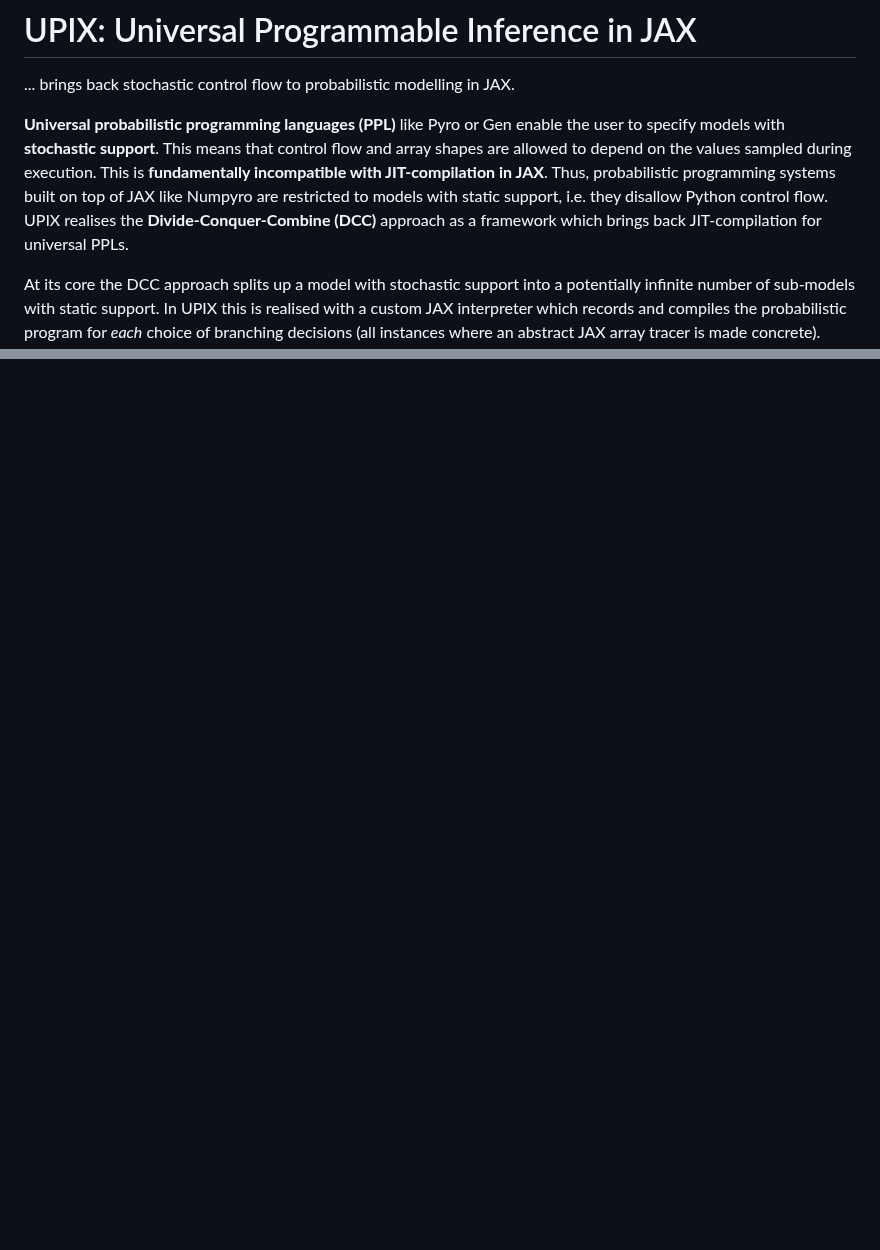
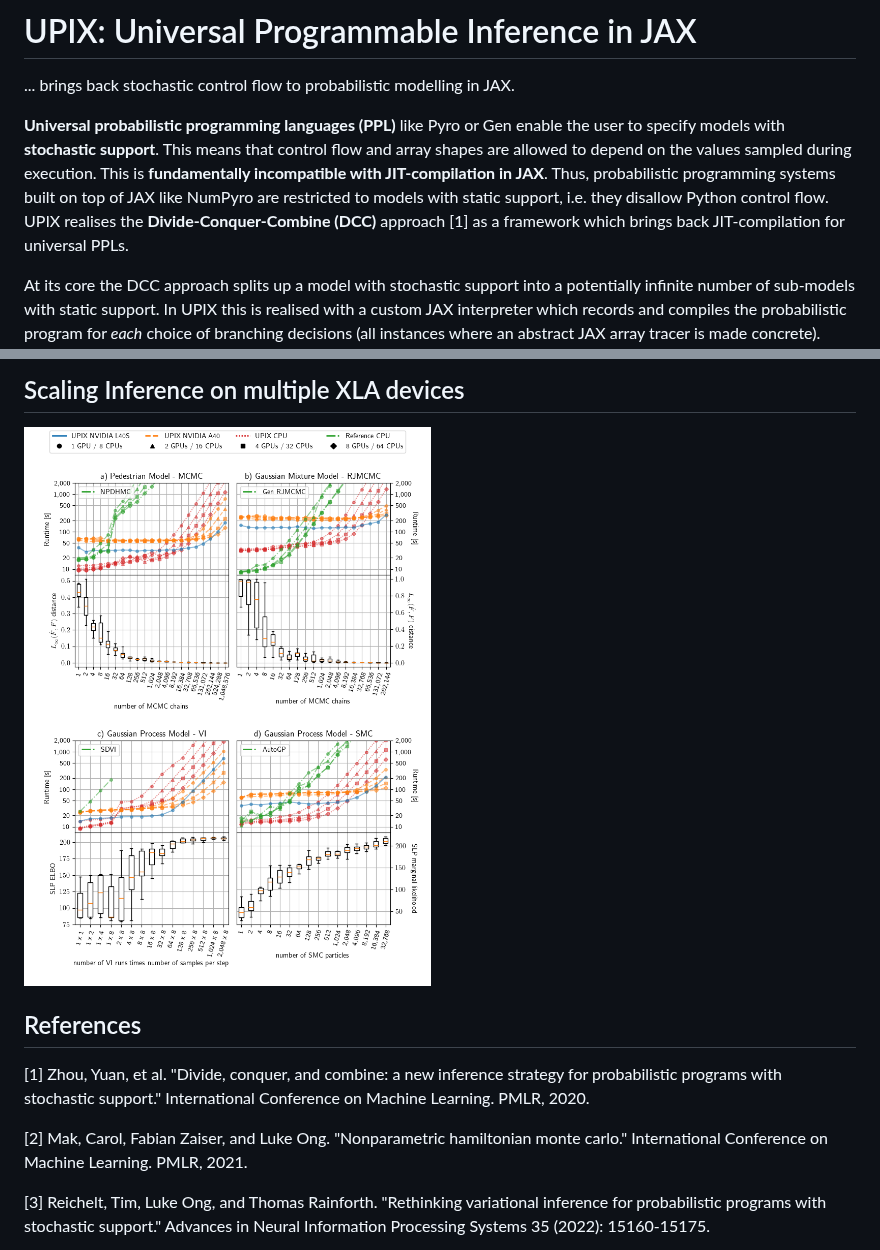
Before and after one commit to markus7800/UPIX, a Markdown page: README.md, 2 parts joined by grey strips. GitHub-like rendering; pictures changed too: docs/scale_figure.png (added); blank space fills up the shorter version.

```diff
--- a/README.md
+++ b/README.md
@@ -5,8 +5,8 @@
 **Universal probabilistic programming languages (PPL)** like Pyro or Gen enable the user to specify models with **stochastic support**.
 This means that control flow and array shapes are allowed to depend on the values sampled during execution.
 This is **fundamentally incompatible with JIT-compilation in JAX**.
-Thus, probabilistic programming systems built on top of JAX like Numpyro are restricted to models with static support, i.e. they disallow Python control flow.
-UPIX realises the **Divide-Conquer-Combine (DCC)** approach as a framework which brings back JIT-compilation for universal PPLs.
+Thus, probabilistic programming systems built on top of JAX like NumPyro are restricted to models with static support, i.e. they disallow Python control flow.
+UPIX realises the **Divide-Conquer-Combine (DCC)** approach [1] as a framework which brings back JIT-compilation for universal PPLs.
 
 At its core the DCC approach splits up a model with stochastic support into a potentially infinite number of sub-models with static support.
 In UPIX this is realised with a custom JAX interpreter which records and compiles the probabilistic program for *each* choice of branching decisions (all instances where an abstract JAX array tracer is made concrete).
@@ -71,0 +114,10 @@ Lorem ipsum dolor sit amet, consectetur adipiscing elit, sed do eiusmod tempor i
+## Scaling Inference on multiple XLA devices
+<img src="docs/scale_figure.png">
+
+
+## References
+[1] Zhou, Yuan, et al. "Divide, conquer, and combine: a new inference strategy for probabilistic programs with stochastic support." International Conference on Machine Learning. PMLR, 2020.
+
+[2] Mak, Carol, Fabian Zaiser, and Luke Ong. "Nonparametric hamiltonian monte carlo." International Conference on Machine Learning. PMLR, 2021.
+
+[3] Reichelt, Tim, Luke Ong, and Thomas Rainforth. "Rethinking variational inference for probabilistic programs with stochastic support." Advances in Neural Information Processing Systems 35 (2022): 15160-15175.
```
Also changed, not shown: other parts of README.md (+46 -4 lines), docs/pedestrian_3_slps.png (added), 2 other files.
